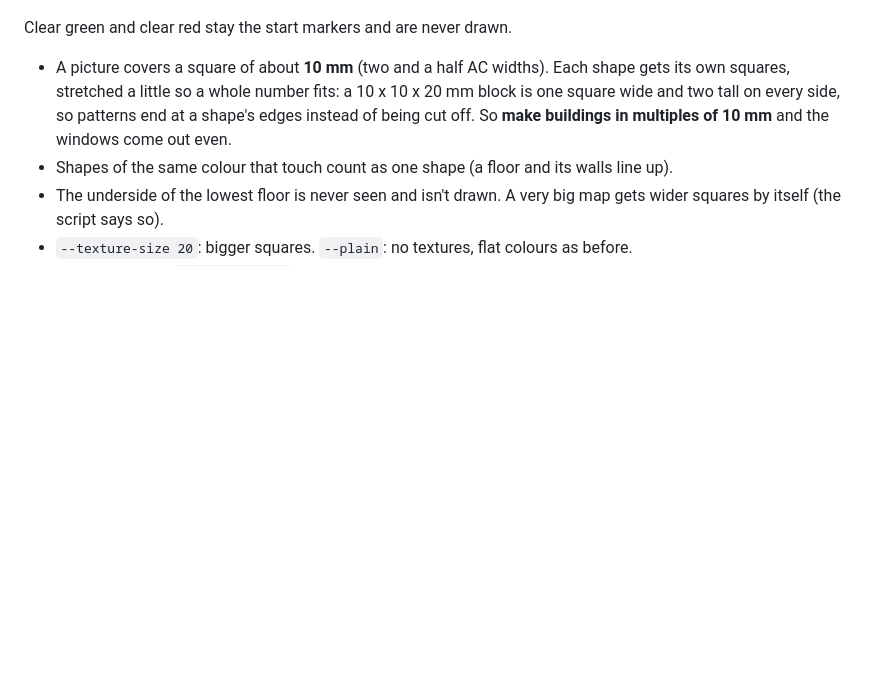
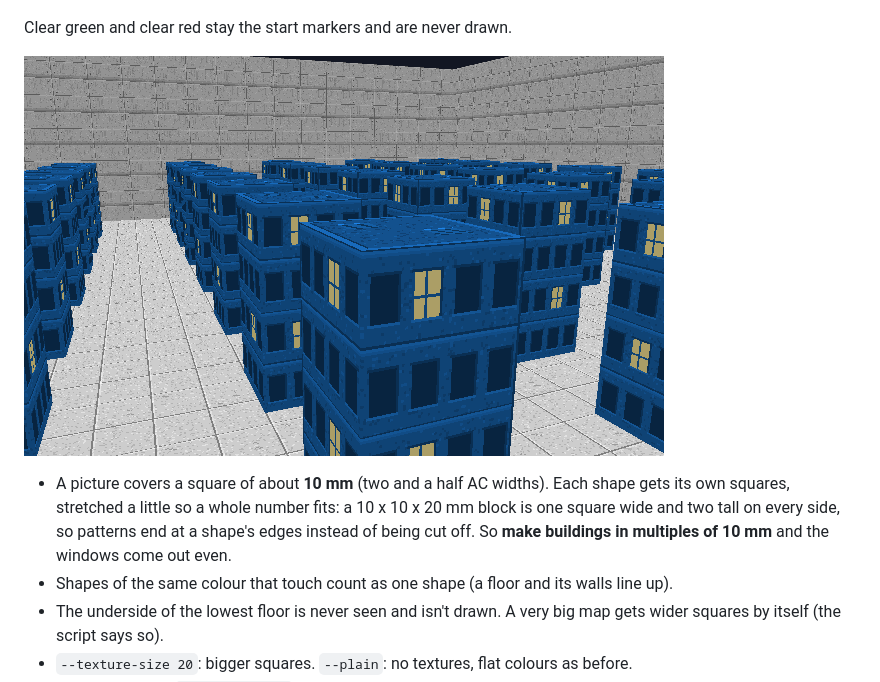
Before and after one commit to Hatdagger/Armored-CoreR, a Markdown page: docs/MAPS.md, the part around the change. Rendered like a GitHub page; pictures changed too: docs/maps/preview.png (added); blank space fills up the shorter version.

```diff
--- a/docs/MAPS.md
+++ b/docs/MAPS.md
@@ -95,6 +95,8 @@ hard pixels, like the PS1 games' own); nothing is taken from the disc.
 
 Clear green and clear red stay the start markers and are never drawn.
 
+![A map shaped like Stage 1 (a white container, blue 10 x 10 x 20 mm blocks) with its made textures. A rough preview drawn outside the game, not a screenshot](maps/preview.png)
+
 - A picture covers a square of about **10 mm** (two and a half AC widths).
   Each shape gets its own squares, stretched a little so a whole number
   fits: a 10 x 10 x 20 mm block is one square wide and two tall on every
```
Also changed, not shown: 1 other file.
